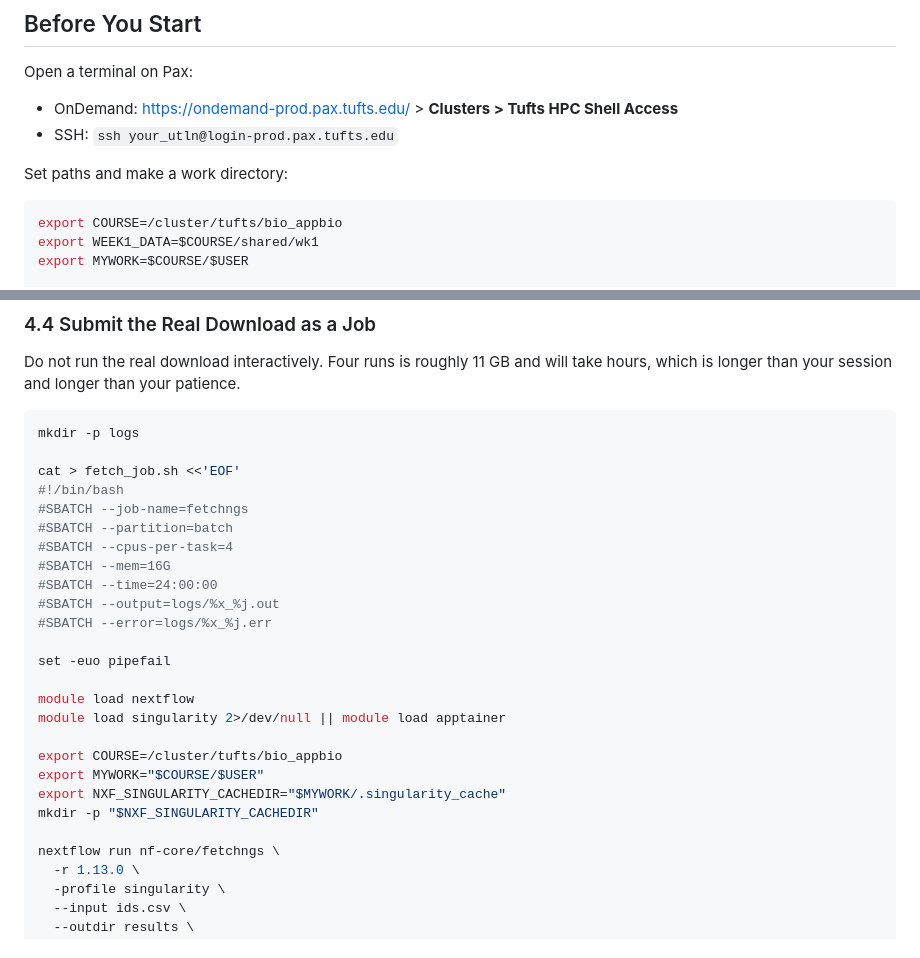
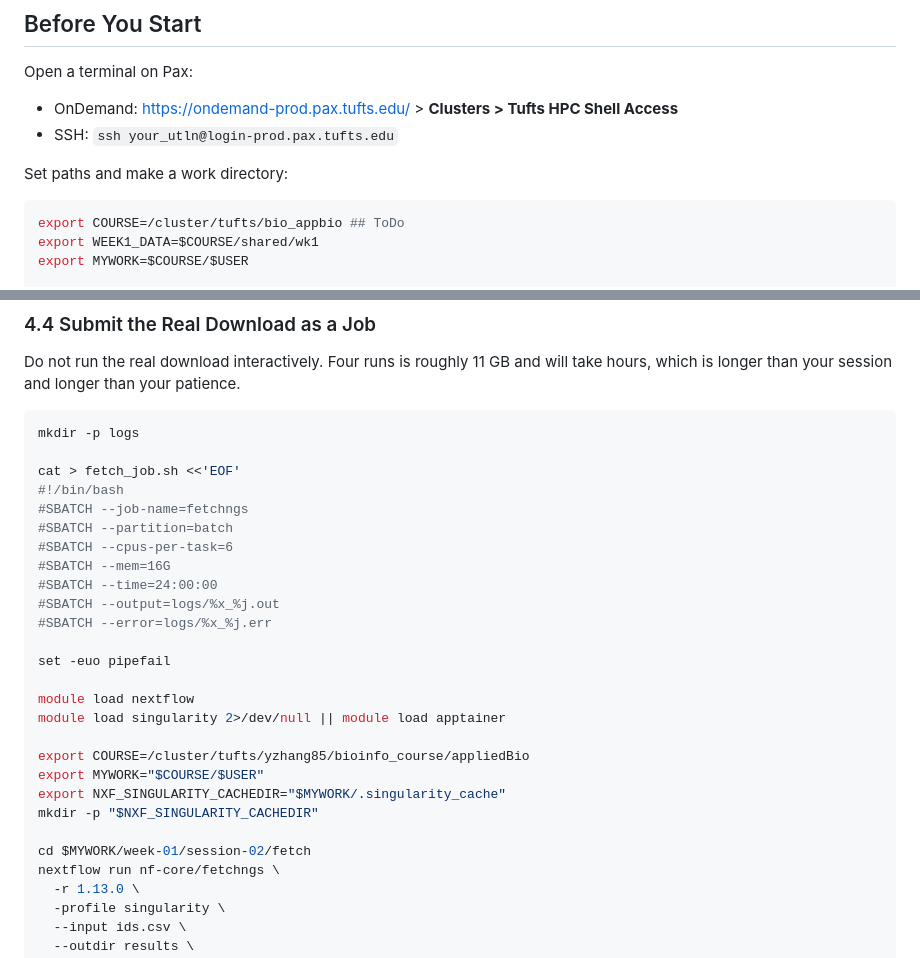
Before and after one commit to zhan4429/TuftsAppliedBioinfo, a Markdown page: labs/week-01/02-hpc-environments-fetchngs.md, 2 parts joined by grey strips. Rendered like a GitHub page.

Commit message:
increase core to 6

````diff
--- a/labs/week-01/02-hpc-environments-fetchngs.md
+++ b/labs/week-01/02-hpc-environments-fetchngs.md
@@ -16,7 +16,7 @@ Open a terminal on Pax:
 Set paths and make a work directory:
 
 ```bash
-export COURSE=/cluster/tufts/bio_appbio
+export COURSE=/cluster/tufts/bio_appbio ## ToDo
 export WEEK1_DATA=$COURSE/shared/wk1
 export MYWORK=$COURSE/$USER
 
@@ -376,7 +376,7 @@ cat > fetch_job.sh <<'EOF'
 #!/bin/bash
 #SBATCH --job-name=fetchngs
 #SBATCH --partition=batch
-#SBATCH --cpus-per-task=4
+#SBATCH --cpus-per-task=6
 #SBATCH --mem=16G
 #SBATCH --time=24:00:00
 #SBATCH --output=logs/%x_%j.out
@@ -387,11 +387,12 @@ set -euo pipefail
 module load nextflow
 module load singularity 2>/dev/null || module load apptainer
 
-export COURSE=/cluster/tufts/bio_appbio
+export COURSE=/cluster/tufts/yzhang85/bioinfo_course/appliedBio
 export MYWORK="$COURSE/$USER"
 export NXF_SINGULARITY_CACHEDIR="$MYWORK/.singularity_cache"
 mkdir -p "$NXF_SINGULARITY_CACHEDIR"
 
+cd $MYWORK/week-01/session-02/fetch
 nextflow run nf-core/fetchngs \
   -r 1.13.0 \
   -profile singularity \
````
